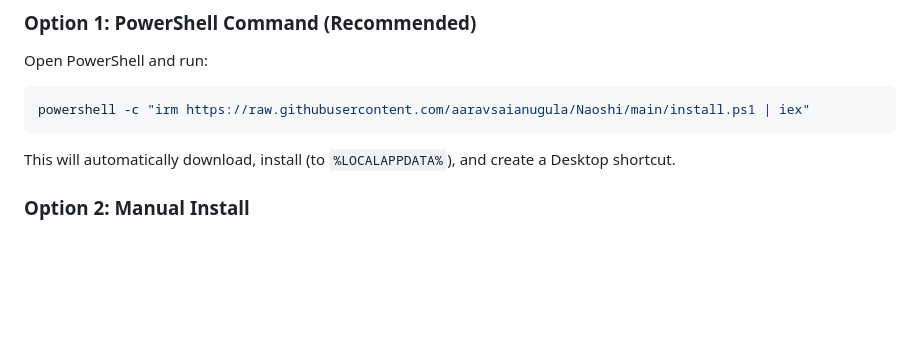
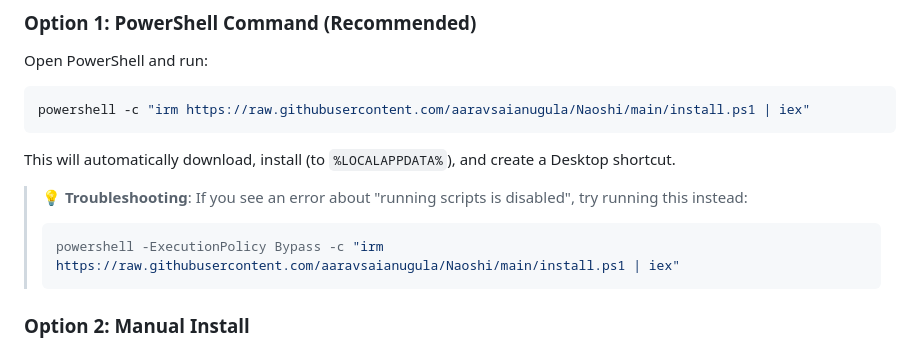
Before and after one commit to aaravsaianugula/Naoshi, a Markdown page: README.md, the part around the change. Rendered like a GitHub page; blank space fills up the shorter version.

Commit message:
Update README with execution policy troubleshooting

````diff
--- a/README.md
+++ b/README.md
@@ -25,6 +25,11 @@ Open PowerShell and run:
 powershell -c "irm https://raw.githubusercontent.com/aaravsaianugula/Naoshi/main/install.ps1 | iex"
 ```
 This will automatically download, install (to `%LOCALAPPDATA%`), and create a Desktop shortcut.
+
+> **💡 Troubleshooting**: If you see an error about "running scripts is disabled", try running this instead:
+> ```powershell
+> powershell -ExecutionPolicy Bypass -c "irm https://raw.githubusercontent.com/aaravsaianugula/Naoshi/main/install.ps1 | iex"
+> ```
 
 ### Option 2: Manual Install
 1. Download the ZIP from GitHub and extract it.
````
